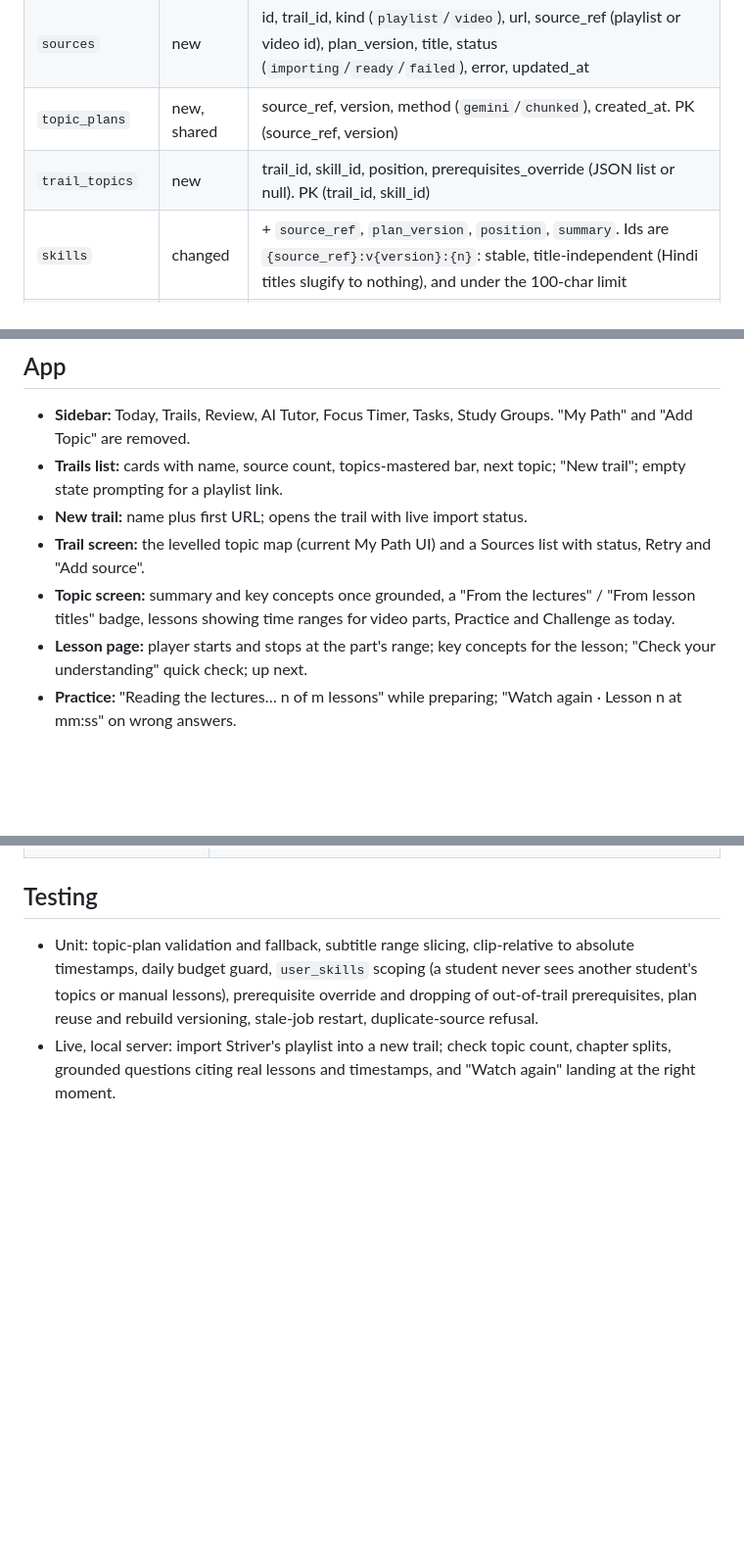
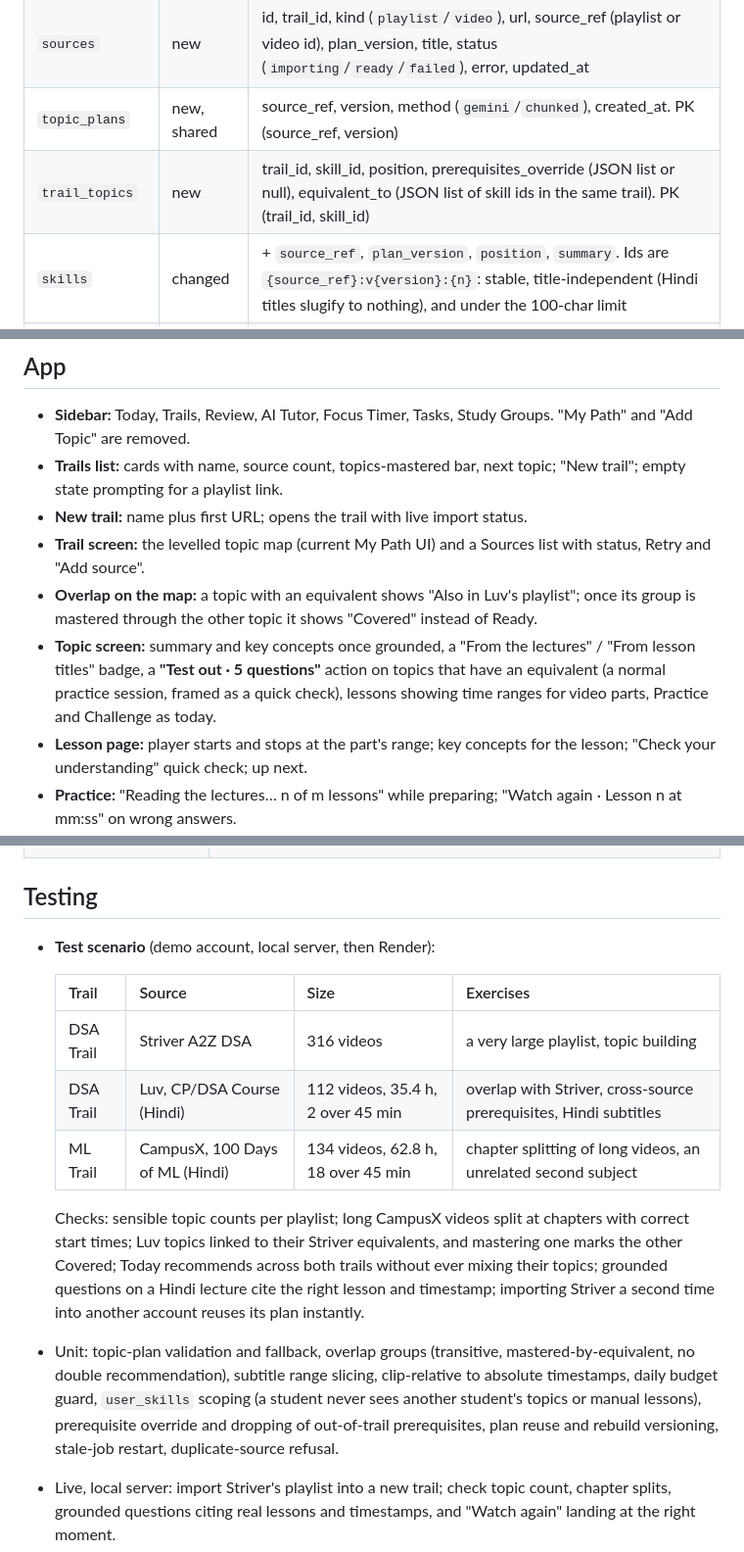
Before and after one commit to adarsh-67r/Anvesh, a Markdown page: docs/design/2026-09-27-trails.md, 3 parts joined by grey strips. Shown at 98% size. Rendered like a GitHub page; blank space fills up the shorter version.

Commit message:
Add overlap links and a three-playlist test scenario to trails design

```diff
--- a/docs/design/2026-09-27-trails.md
+++ b/docs/design/2026-09-27-trails.md
@@ -37,7 +37,7 @@ Trail "DSA Placements"                 personal: one student, one subject
 | `trails` | new | id, user_id, title, created_at |
 | `sources` | new | id, trail_id, kind (`playlist`/`video`), url, source_ref (playlist or video id), plan_version, title, status (`importing`/`ready`/`failed`), error, updated_at |
 | `topic_plans` | new, shared | source_ref, version, method (`gemini`/`chunked`), created_at. PK (source_ref, version) |
-| `trail_topics` | new | trail_id, skill_id, position, prerequisites_override (JSON list or null). PK (trail_id, skill_id) |
+| `trail_topics` | new | trail_id, skill_id, position, prerequisites_override (JSON list or null), equivalent_to (JSON list of skill ids in the same trail). PK (trail_id, skill_id) |
 | `skills` | changed | + `source_ref`, `plan_version`, `position`, `summary`. Ids are `{source_ref}:v{version}:{n}`: stable, title-independent (Hindi titles slugify to nothing), and under the 100-char limit |
 | `skill_videos` | changed | + `youtube_id`, `start_sec`, `end_sec` (null = whole video), `duration`; `user_id` becomes nullable: null for imported lessons, set for lessons a student adds by hand |
 | `video_context` | new, shared | youtube_id, start_sec, end_sec, text (timestamped lines, **absolute video time**), method (`captions`/`gemini`/`titles`), created_at |
@@ -100,7 +102,8 @@ Expected first-open time: about 10–20 s with subtitles, 30–60 s with Gemini
 - **Trails list:** cards with name, source count, topics-mastered bar, next topic; "New trail"; empty state prompting for a playlist link.
 - **New trail:** name plus first URL; opens the trail with live import status.
 - **Trail screen:** the levelled topic map (current My Path UI) and a Sources list with status, Retry and "Add source".
-- **Topic screen:** summary and key concepts once grounded, a "From the lectures" / "From lesson titles" badge, lessons showing time ranges for video parts, Practice and Challenge as today.
+- **Overlap on the map:** a topic with an equivalent shows "Also in Luv's playlist"; once its group is mastered through the other topic it shows "Covered" instead of Ready.
+- **Topic screen:** summary and key concepts once grounded, a "From the lectures" / "From lesson titles" badge, a **"Test out · 5 questions"** action on topics that have an equivalent (a normal practice session, framed as a quick check), lessons showing time ranges for video parts, Practice and Challenge as today.
 - **Lesson page:** player starts and stops at the part's range; key concepts for the lesson; "Check your understanding" quick check; up next.
 - **Practice:** "Reading the lectures… n of m lessons" while preparing; "Watch again · Lesson n at mm:ss" on wrong answers.
 - **Today:** recommendation names its trail. **Tutor:** header shows topic and trail when opened from one.
@@ -133,7 +136,16 @@ One Alembic revision, run locally against Supabase:
 
 ## Testing
 
-- Unit: topic-plan validation and fallback, subtitle range slicing, clip-relative to absolute timestamps, daily budget guard, `user_skills` scoping (a student never sees another student's topics or manual lessons), prerequisite override and dropping of out-of-trail prerequisites, plan reuse and rebuild versioning, stale-job restart, duplicate-source refusal.
+- **Test scenario** (demo account, local server, then Render):
+
+  | Trail | Source | Size | Exercises |
+  |---|---|---|---|
+  | DSA Trail | Striver A2Z DSA | 316 videos | a very large playlist, topic building |
+  | DSA Trail | Luv, CP/DSA Course (Hindi) | 112 videos, 35.4 h, 2 over 45 min | overlap with Striver, cross-source prerequisites, Hindi subtitles |
+  | ML Trail | CampusX, 100 Days of ML (Hindi) | 134 videos, 62.8 h, 18 over 45 min | chapter splitting of long videos, an unrelated second subject |
+
+  Checks: sensible topic counts per playlist; long CampusX videos split at chapters with correct start times; Luv topics linked to their Striver equivalents, and mastering one marks the other Covered; Today recommends across both trails without ever mixing their topics; grounded questions on a Hindi lecture cite the right lesson and timestamp; importing Striver a second time into another account reuses its plan instantly.
+- Unit: topic-plan validation and fallback, overlap groups (transitive, mastered-by-equivalent, no double recommendation), subtitle range slicing, clip-relative to absolute timestamps, daily budget guard, `user_skills` scoping (a student never sees another student's topics or manual lessons), prerequisite override and dropping of out-of-trail prerequisites, plan reuse and rebuild versioning, stale-job restart, duplicate-source refusal.
 - Live, local server: import Striver's playlist into a new trail; check topic count, chapter splits, grounded questions citing real lessons and timestamps, and "Watch again" landing at the right moment.
 - Render: confirm subtitle fetching works from Render's network, the largest unknown.
 - Browser walkthrough of every new screen with the demo account.
```
Also changed, not shown: other parts of docs/design/2026-09-27-trails.md (+2 -0 lines).
